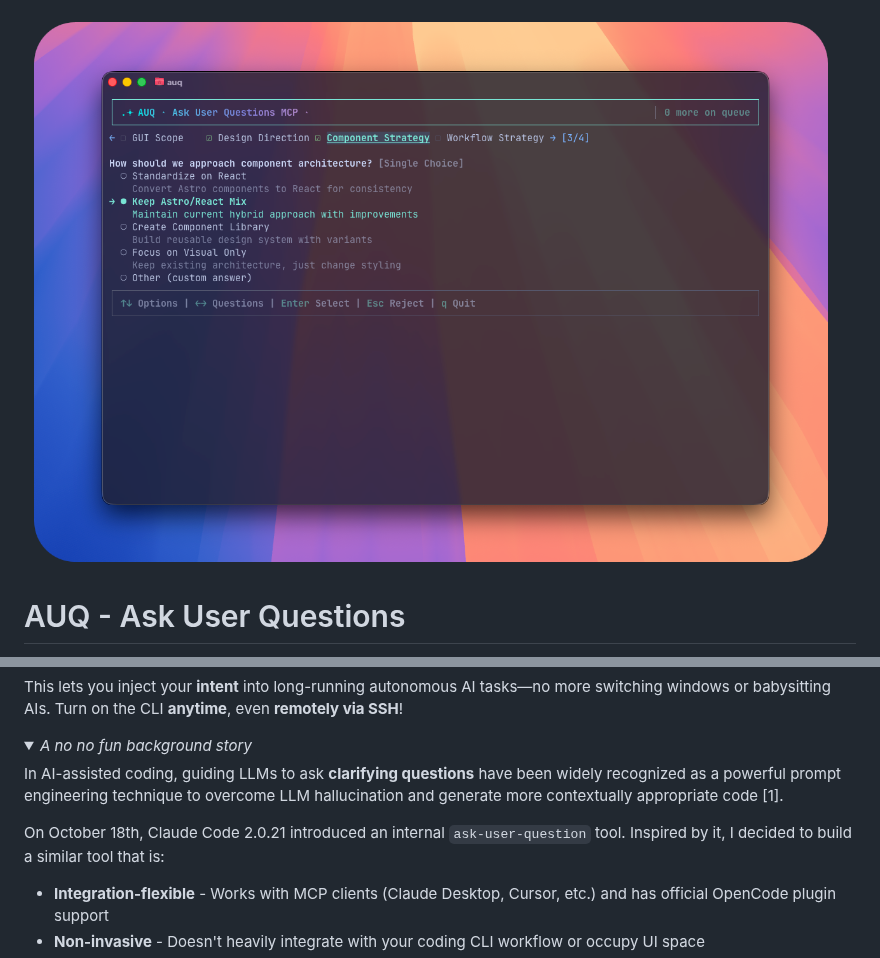
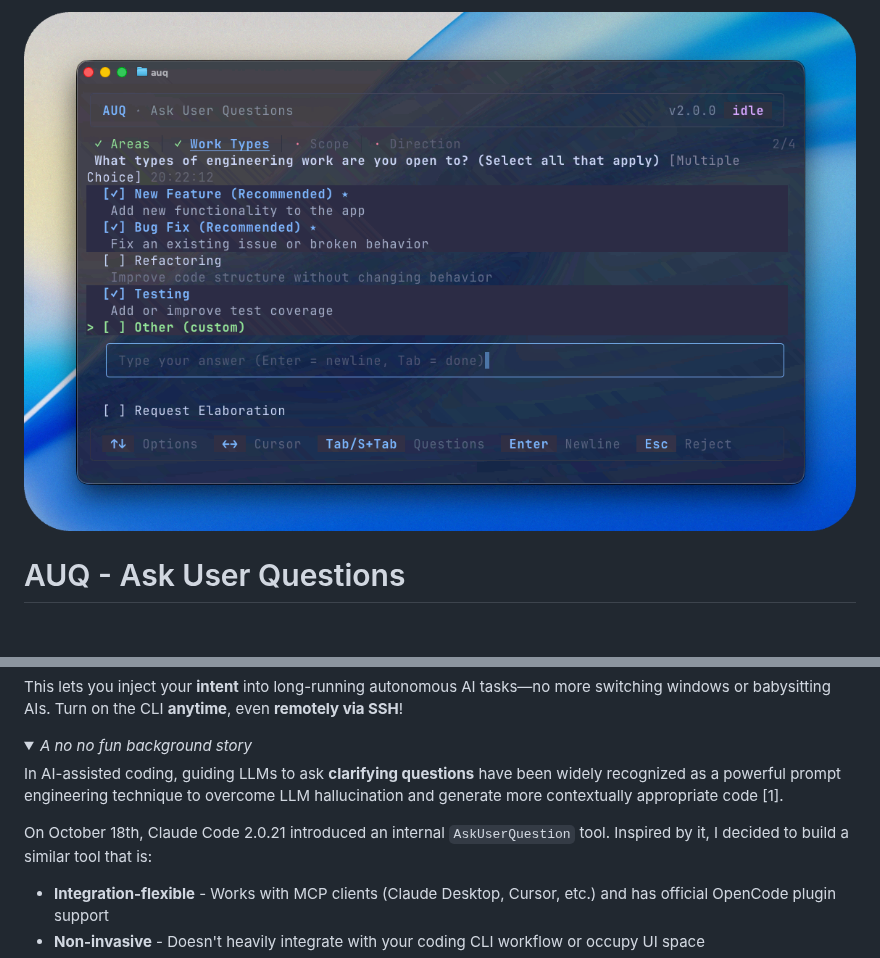
Before and after one commit to paulp-o/ask-user-questions-mcp, a Markdown page: README.md, 2 parts joined by grey strips. Drawn GitHub-style; pictures changed too: media/demo2.png (added); folded sections open; blank space fills up the shorter version.

```diff
--- a/README.md
+++ b/README.md
@@ -1,4 +1,4 @@
-![AUQ Demo](media/demo.png)
+![AUQ Demo](media/demo2.png)
 
 # AUQ - Ask User Questions
 
@@ -33,7 +33,7 @@ This lets you inject your **intent** into long-running autonomous AI tasks—no
 
 In AI-assisted coding, guiding LLMs to ask **clarifying questions** have been widely recognized as a powerful prompt engineering technique to overcome LLM hallucination and generate more contextually appropriate code [1].
 
-On October 18th, Claude Code 2.0.21 introduced an internal `ask-user-question` tool. Inspired by it, I decided to build a similar tool that is:
+On October 18th, Claude Code 2.0.21 introduced an internal `AskUserQuestion` tool. Inspired by it, I decided to build a similar tool that is:
 
 - **Integration-flexible** - Works with MCP clients (Claude Desktop, Cursor, etc.) and has official OpenCode plugin support
 - **Non-invasive** - Doesn't heavily integrate with your coding CLI workflow or occupy UI space
```
